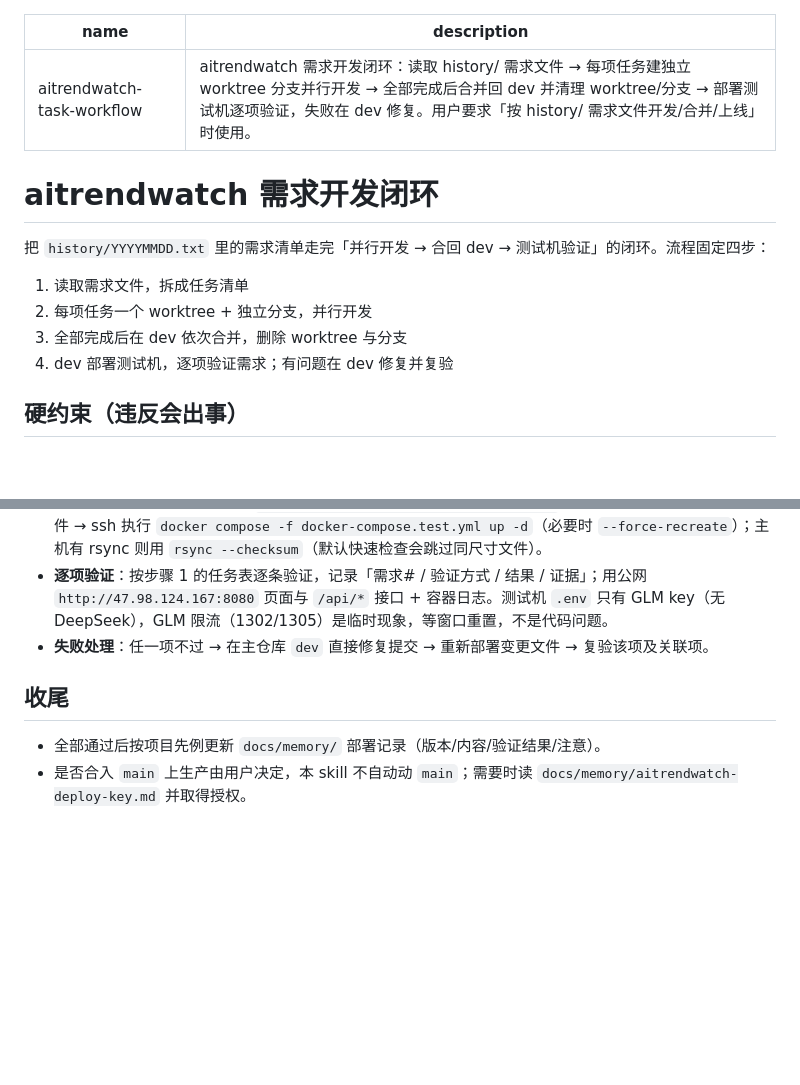
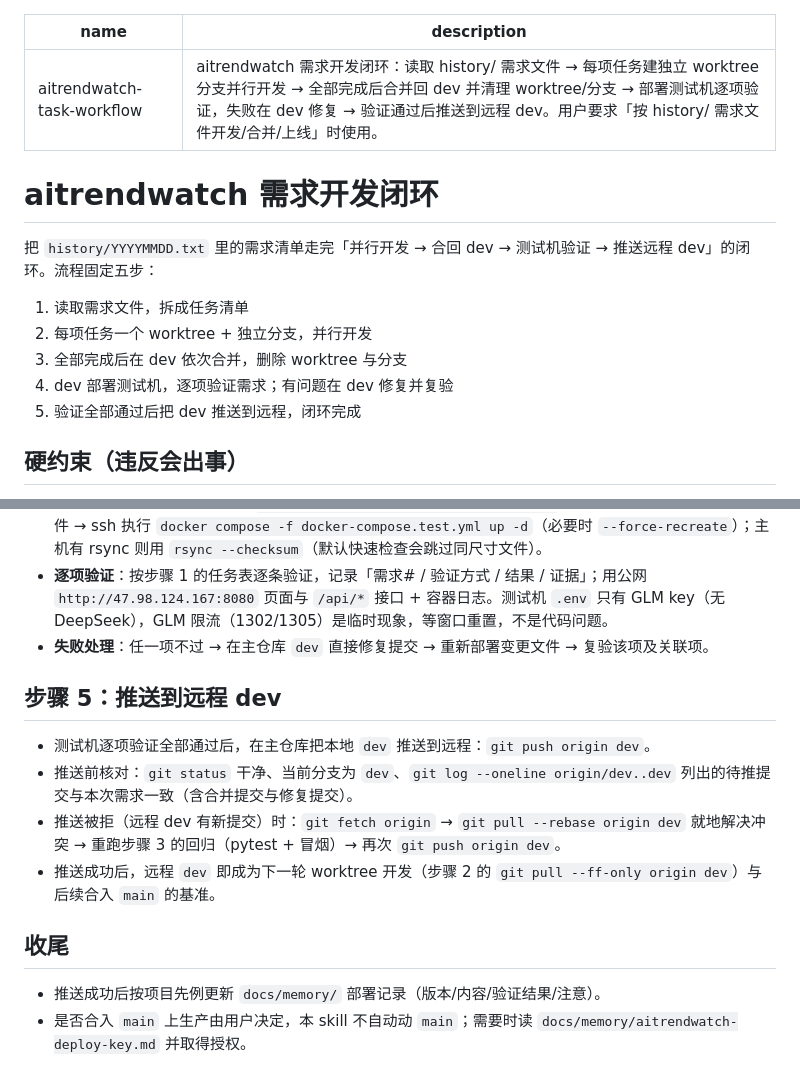
Before and after one commit to engineer566/aitrendwatch, a Markdown page: skills/aitrendwatch-task-workflow/SKILL.md, 2 parts joined by grey strips. Drawn GitHub-style; blank space fills up the shorter version.

Commit message:
docs: skill 补充最后一步——验证通过后推送 dev 到远程（同步 .dsh/skills 副本）

```diff
--- a/skills/aitrendwatch-task-workflow/SKILL.md
+++ b/skills/aitrendwatch-task-workflow/SKILL.md
@@ -1,16 +1,17 @@
 ---
 name: aitrendwatch-task-workflow
-description: aitrendwatch 需求开发闭环：读取 history/ 需求文件 → 每项任务建独立 worktree 分支并行开发 → 全部完成后合并回 dev 并清理 worktree/分支 → 部署测试机逐项验证，失败在 dev 修复。用户要求「按 history/ 需求文件开发/合并/上线」时使用。
+description: aitrendwatch 需求开发闭环：读取 history/ 需求文件 → 每项任务建独立 worktree 分支并行开发 → 全部完成后合并回 dev 并清理 worktree/分支 → 部署测试机逐项验证，失败在 dev 修复 → 验证通过后推送到远程 dev。用户要求「按 history/ 需求文件开发/合并/上线」时使用。
 ---
 
 # aitrendwatch 需求开发闭环
 
-把 `history/YYYYMMDD.txt` 里的需求清单走完「并行开发 → 合回 dev → 测试机验证」的闭环。流程固定四步：
+把 `history/YYYYMMDD.txt` 里的需求清单走完「并行开发 → 合回 dev → 测试机验证 → 推送远程 dev」的闭环。流程固定五步：
 
 1. 读取需求文件，拆成任务清单
 2. 每项任务一个 worktree + 独立分支，并行开发
 3. 全部完成后在 dev 依次合并，删除 worktree 与分支
 4. dev 部署测试机，逐项验证需求；有问题在 dev 修复并复验
+5. 验证全部通过后把 dev 推送到远程，闭环完成
 
 ## 硬约束（违反会出事）
 
@@ -50,7 +51,14 @@ description: aitrendwatch 需求开发闭环：读取 history/ 需求文件 →
 - **逐项验证**：按步骤 1 的任务表逐条验证，记录「需求# / 验证方式 / 结果 / 证据」；用公网 `http://47.98.124.167:8080` 页面与 `/api/*` 接口 + 容器日志。测试机 `.env` 只有 GLM key（无 DeepSeek），GLM 限流（1302/1305）是临时现象，等窗口重置，不是代码问题。
 - **失败处理**：任一项不过 → 在主仓库 `dev` 直接修复提交 → 重新部署变更文件 → 复验该项及关联项。
 
+## 步骤 5：推送到远程 dev
+
+- 测试机逐项验证全部通过后，在主仓库把本地 `dev` 推送到远程：`git push origin dev`。
+- 推送前核对：`git status` 干净、当前分支为 `dev`、`git log --oneline origin/dev..dev` 列出的待推提交与本次需求一致（含合并提交与修复提交）。
+- 推送被拒（远程 dev 有新提交）时：`git fetch origin` → `git pull --rebase origin dev` 就地解决冲突 → 重跑步骤 3 的回归（pytest + 冒烟）→ 再次 `git push origin dev`。
+- 推送成功后，远程 `dev` 即成为下一轮 worktree 开发（步骤 2 的 `git pull --ff-only origin dev`）与后续合入 `main` 的基准。
+
 ## 收尾
 
-- 全部通过后按项目先例更新 `docs/memory/` 部署记录（版本/内容/验证结果/注意）。
+- 推送成功后按项目先例更新 `docs/memory/` 部署记录（版本/内容/验证结果/注意）。
 - 是否合入 `main` 上生产由用户决定，本 skill 不自动动 `main`；需要时读 `docs/memory/aitrendwatch-deploy-key.md` 并取得授权。
```
Also changed, not shown: 1 other file.
